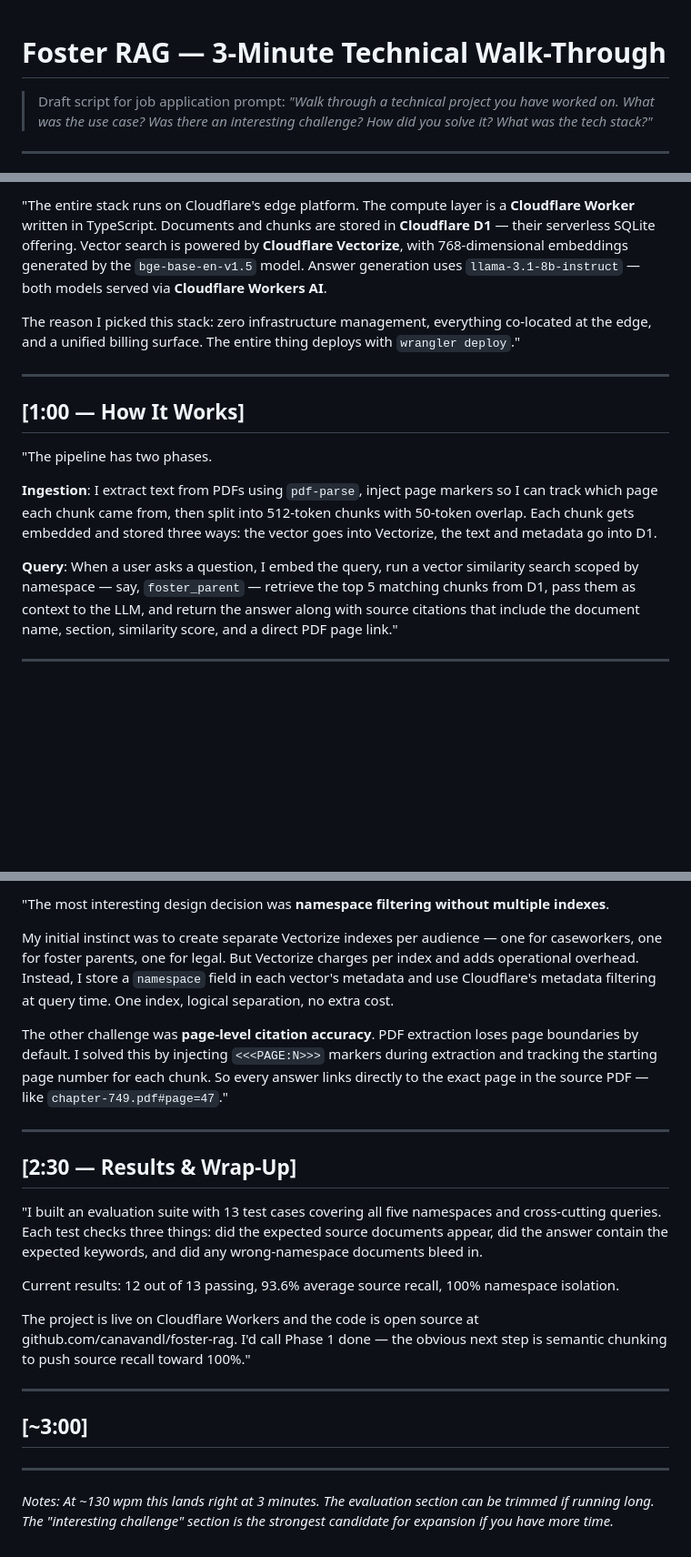
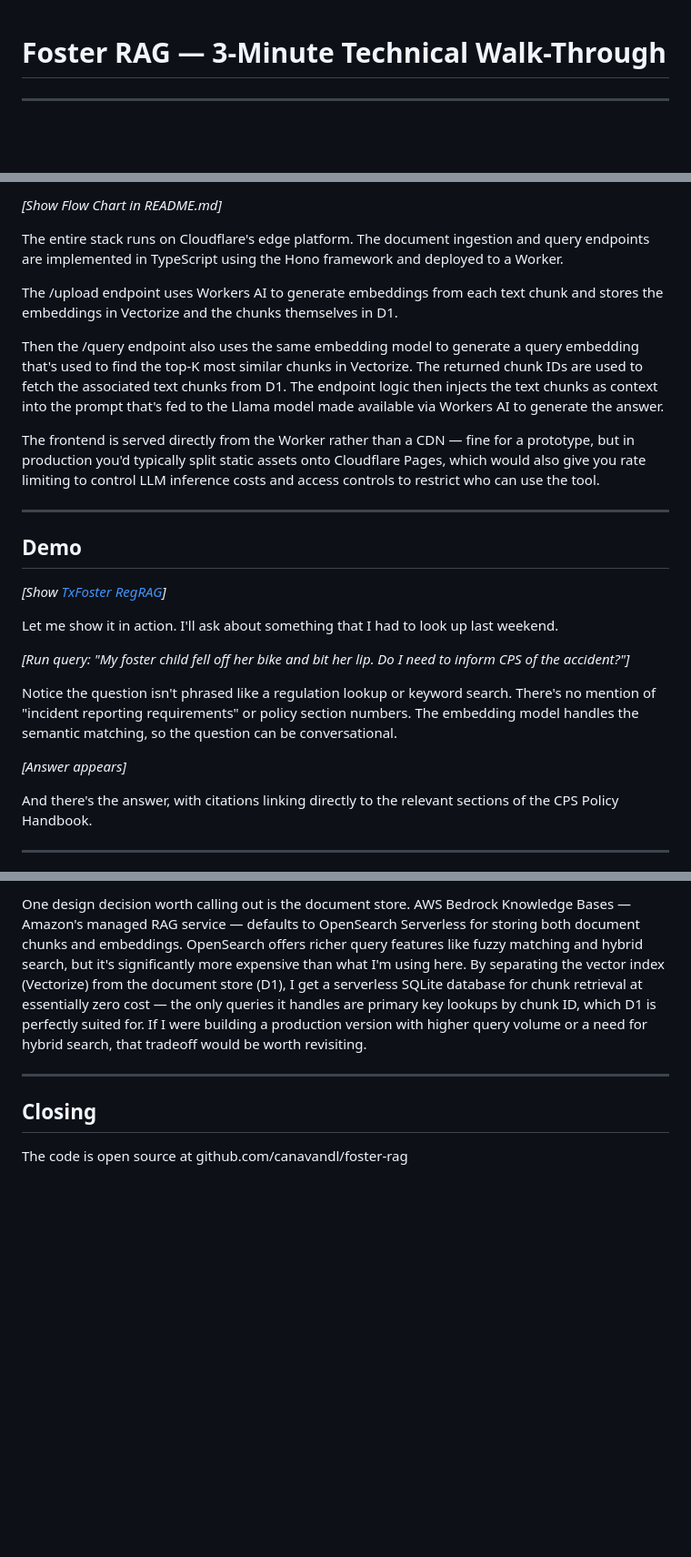
Before and after one commit to canavandl/foster-rag, a Markdown page: TALK.md, 3 parts joined by grey strips. Shown at 91% size. Rendered like a GitHub page; blank space fills up the shorter version.

```diff
--- a/TALK.md
+++ b/TALK.md
@@ -1,7 +1,4 @@
 # Foster RAG — 3-Minute Technical Walk-Through
-
-> Draft script for job application prompt:
-> *"Walk through a technical project you have worked on. What was the use case? Was there an interesting challenge? How did you solve it? What was the tech stack?"*
 
 ---
 
@@ -15,17 +12,29 @@ My wife and I became foster parents last year. It's been a great experience, but
 
-"The entire stack runs on Cloudflare's edge platform. The compute layer is a **Cloudflare Worker** written in TypeScript. Documents and chunks are stored in **Cloudflare D1** — their serverless SQLite offering. Vector search is powered by **Cloudflare Vectorize**, with 768-dimensional embeddings generated by the `bge-base-en-v1.5` model. Answer generation uses `llama-3.1-8b-instruct` — both models served via **Cloudflare Workers AI**.
+*[Show Flow Chart in README.md]*
 
-The reason I picked this stack: zero infrastructure management, everything co-located at the edge, and a unified billing surface. The entire thing deploys with `wrangler deploy`."
+The entire stack runs on Cloudflare's edge platform. The document ingestion and query endpoints are implemented in TypeScript using the Hono framework and deployed to a Worker.
+
+The /upload endpoint uses Workers AI to generate embeddings from each text chunk and stores the embeddings in Vectorize and the chunks themselves in D1.
+
+Then the /query endpoint also uses the same embedding model to generate a query embedding that's used to find the top-K most similar chunks in Vectorize. The returned chunk IDs are used to fetch the associated text chunks from D1. The endpoint logic then injects the text chunks as context into the prompt that's fed to the Llama model made available via Workers AI to generate the answer.
+
+The frontend is served directly from the Worker rather than a CDN — fine for a prototype, but in production you'd typically split static assets onto Cloudflare Pages, which would also give you rate limiting to control LLM inference costs and access controls to restrict who can use the tool.
 
 ---
 
-## [1:00 — How It Works]
+## Demo
 
-"The pipeline has two phases.
+*[Show [TxFoster RegRAG](https://foster-care-rag.canavandl-cloudflare.workers.dev/)]*
 
-**Ingestion**: I extract text from PDFs using `pdf-parse`, inject page markers so I can track which page each chunk came from, then split into 512-token chunks with 50-token overlap. Each chunk gets embedded and stored three ways: the vector goes into Vectorize, the text and metadata go into D1.
+Let me show it in action. I'll ask about something that I had to look up last weekend.
 
-**Query**: When a user asks a question, I embed the query, run a vector similarity search scoped by namespace — say, `foster_parent` — retrieve the top 5 matching chunks from D1, pass them as context to the LLM, and return the answer along with source citations that include the document name, section, similarity score, and a direct PDF page link."
+*[Run query: "My foster child fell off her bike and bit her lip. Do I need to inform CPS of the accident?"]*
+
+Notice the question isn't phrased like a regulation lookup or keyword search. There's no mention of "incident reporting requirements" or policy section numbers. The embedding model handles the semantic matching, so the question can be conversational.
+
+*[Answer appears]*
+
+And there's the answer, with citations linking directly to the relevant sections of the CPS Policy Handbook.
 
 ---
 
@@ -33,24 +42,8 @@ The reason I picked this stack: zero infrastructure management, everything co-lo
 
-"The most interesting design decision was **namespace filtering without multiple indexes**.
-
-My initial instinct was to create separate Vectorize indexes per audience — one for caseworkers, one for foster parents, one for legal. But Vectorize charges per index and adds operational overhead. Instead, I store a `namespace` field in each vector's metadata and use Cloudflare's metadata filtering at query time. One index, logical separation, no extra cost.
-
-The other challenge was **page-level citation accuracy**. PDF extraction loses page boundaries by default. I solved this by injecting `<<<PAGE:N>>>` markers during extraction and tracking the starting page number for each chunk. So every answer links directly to the exact page in the source PDF — like `chapter-749.pdf#page=47`."
+One design decision worth calling out is the document store. AWS Bedrock Knowledge Bases — Amazon's managed RAG service — defaults to OpenSearch Serverless for storing both document chunks and embeddings. OpenSearch offers richer query features like fuzzy matching and hybrid search, but it's significantly more expensive than what I'm using here. By separating the vector index (Vectorize) from the document store (D1), I get a serverless SQLite database for chunk retrieval at essentially zero cost — the only queries it handles are primary key lookups by chunk ID, which D1 is perfectly suited for. If I were building a production version with higher query volume or a need for hybrid search, that tradeoff would be worth revisiting.
 
 ---
 
-## [2:30 — Results & Wrap-Up]
+## Closing
 
-"I built an evaluation suite with 13 test cases covering all five namespaces and cross-cutting queries. Each test checks three things: did the expected source documents appear, did the answer contain the expected keywords, and did any wrong-namespace documents bleed in.
-
-Current results: 12 out of 13 passing, 93.6% average source recall, 100% namespace isolation.
-
-The project is live on Cloudflare Workers and the code is open source at github.com/canavandl/foster-rag. I'd call Phase 1 done — the obvious next step is semantic chunking to push source recall toward 100%."
-
----
-
-## [~3:00]
-
----
-
-*Notes: At ~130 wpm this lands right at 3 minutes. The evaluation section can be trimmed if running long. The "interesting challenge" section is the strongest candidate for expansion if you have more time.*
+The code is open source at github.com/canavandl/foster-rag
```
Also changed, not shown: other parts of TALK.md (+4 -4 lines), README.md (+11 -23 lines).
